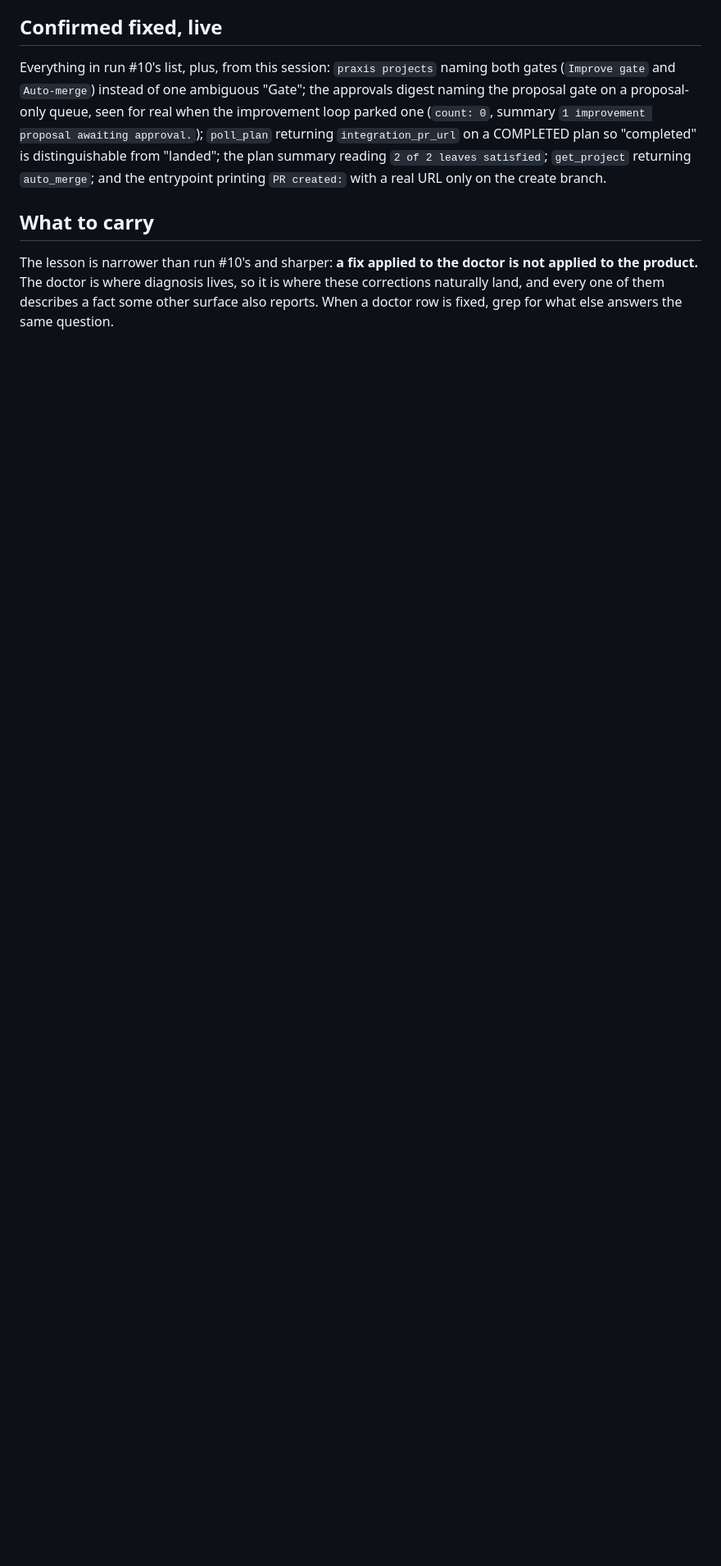
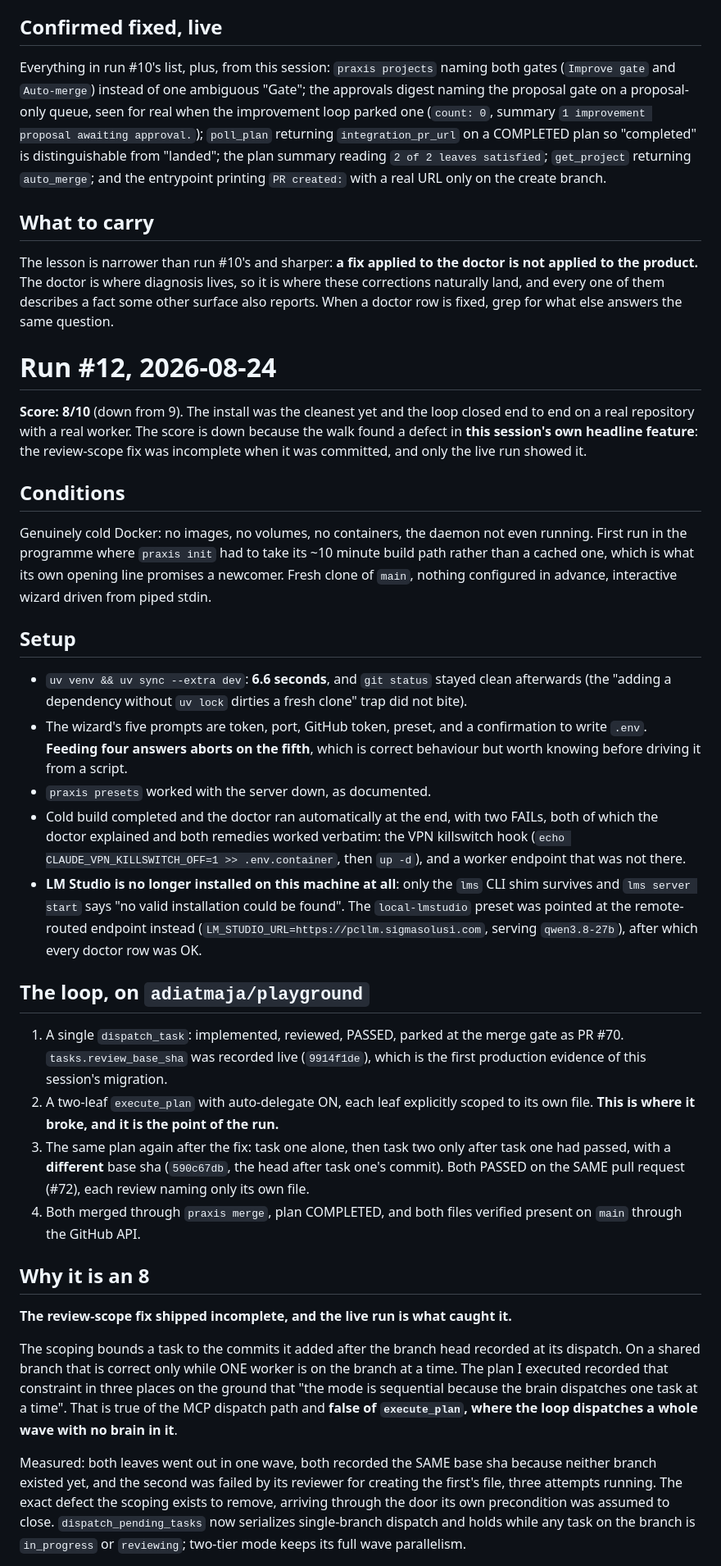
Before and after one commit to adiatmaja/praxis, a Markdown page: docs/walkthrough-15min.md, the part around one of its changes. Shown at 82% size. GitHub-like rendering; blank space fills up the shorter version.

Commit message:
docs: walkthrough #12 at 8/10, and why the score went down
Cold Docker, fresh clone, the loop closed end to end on a real repository.
The score is down because the walk found the review-scope fix incomplete:
execute_plan dispatches a wave with no brain in it, so the sequential
precondition the plan wrote down in three documents was violated by the
orchestrator itself. One unfixed false report recorded for the next session:
a completed single-branch plan logs an integration-PR failure when there is
nothing to integrate.

```diff
--- a/docs/walkthrough-15min.md
+++ b/docs/walkthrough-15min.md
@@ -2323,3 +2323,73 @@ doctor is not applied to the product.** The doctor is where diagnosis lives, so
 it is where these corrections naturally land, and every one of them describes a
 fact some other surface also reports. When a doctor row is fixed, grep for what
 else answers the same question.
+
+
+# Run #12, 2026-08-24
+
+**Score: 8/10** (down from 9). The install was the cleanest yet and the loop
+closed end to end on a real repository with a real worker. The score is down
+because the walk found a defect in **this session's own headline feature**: the
+review-scope fix was incomplete when it was committed, and only the live run
+showed it.
+
+## Conditions
+
+Genuinely cold Docker: no images, no volumes, no containers, the daemon not even
+running. First run in the programme where `praxis init` had to take its ~10
+minute build path rather than a cached one, which is what its own opening line
+promises a newcomer. Fresh clone of `main`, nothing configured in advance,
+interactive wizard driven from piped stdin.
+
+## Setup
+
+- `uv venv && uv sync --extra dev`: **6.6 seconds**, and `git status` stayed
+  clean afterwards (the "adding a dependency without `uv lock` dirties a fresh
+  clone" trap did not bite).
+- The wizard's five prompts are token, port, GitHub token, preset, and a
+  confirmation to write `.env`. **Feeding four answers aborts on the fifth**,
+  which is correct behaviour but worth knowing before driving it from a script.
+- `praxis presets` worked with the server down, as documented.
+- Cold build completed and the doctor ran automatically at the end, with two
+  FAILs, both of which the doctor explained and both remedies worked verbatim:
+  the VPN killswitch hook (`echo CLAUDE_VPN_KILLSWITCH_OFF=1 >> .env.container`,
+  then `up -d`), and a worker endpoint that was not there.
+- **LM Studio is no longer installed on this machine at all**: only the `lms`
+  CLI shim survives and `lms server start` says "no valid installation could be
+  found". The `local-lmstudio` preset was pointed at the remote-routed endpoint
+  instead (`LM_STUDIO_URL=https://pcllm.sigmasolusi.com`, serving `qwen3.8-27b`),
+  after which every doctor row was OK.
+
+## The loop, on `adiatmaja/playground`
+
+1. A single `dispatch_task`: implemented, reviewed, PASSED, parked at the merge
+   gate as PR #70. `tasks.review_base_sha` was recorded live (`9914f1de`),
+   which is the first production evidence of this session's migration.
+2. A two-leaf `execute_plan` with auto-delegate ON, each leaf explicitly scoped
+   to its own file. **This is where it broke, and it is the point of the run.**
+3. The same plan again after the fix: task one alone, then task two only after
+   task one had passed, with a **different** base sha (`590c67db`, the head
+   after task one's commit). Both PASSED on the SAME pull request (#72), each
+   review naming only its own file.
+4. Both merged through `praxis merge`, plan COMPLETED, and both files verified
+   present on `main` through the GitHub API.
+
+## Why it is an 8
+
+**The review-scope fix shipped incomplete, and the live run is what caught it.**
+
+The scoping bounds a task to the commits it added after the branch head recorded
+at its dispatch. On a shared branch that is correct only while ONE worker is on
+the branch at a time. The plan I executed recorded that constraint in three
+places on the ground that "the mode is sequential because the brain dispatches
+one task at a time". That is true of the MCP dispatch path and **false of
+`execute_plan`, where the loop dispatches a whole wave with no brain in it**.
+
+Measured: both leaves went out in one wave, both recorded the SAME base sha
+because neither branch existed yet, and the second was failed by its reviewer
+for creating the first's file, three attempts running. The exact defect the
+scoping exists to remove, arriving through the door its own precondition was
+assumed to close. `dispatch_pending_tasks` now serializes single-branch dispatch
+and holds while any task on the branch is `in_progress` or `reviewing`; two-tier
+mode keeps its full wave parallelism.
+
```
Also changed, not shown: other parts of docs/walkthrough-15min.md (+30 -0 lines).
